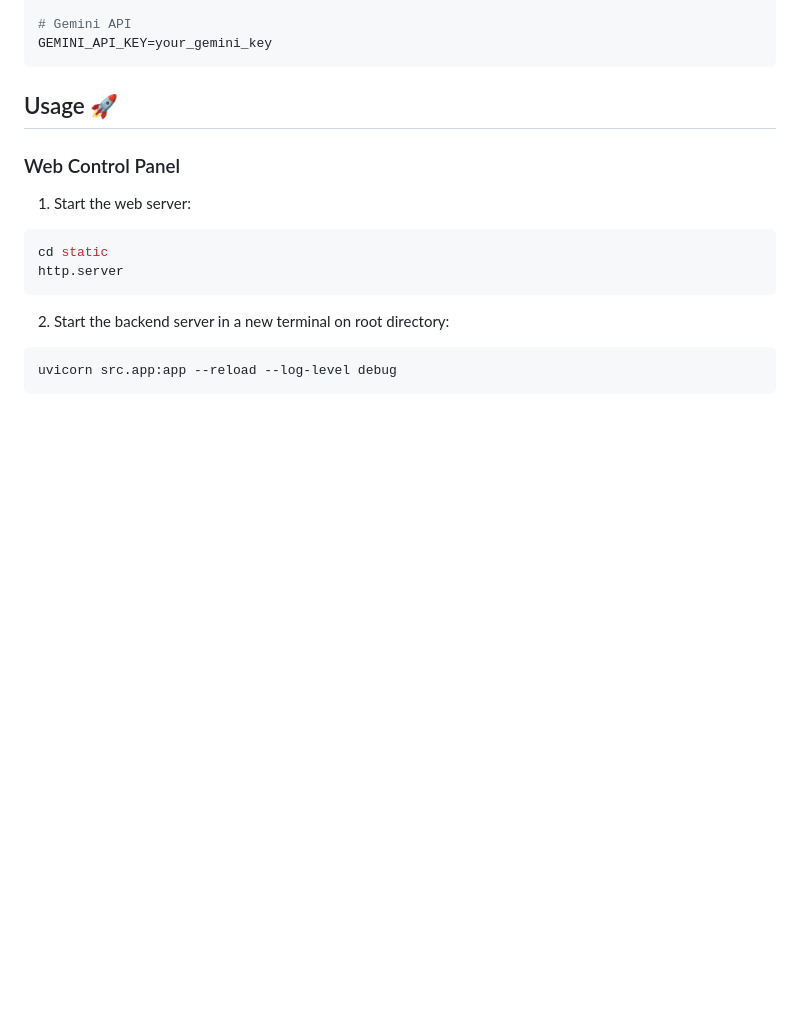
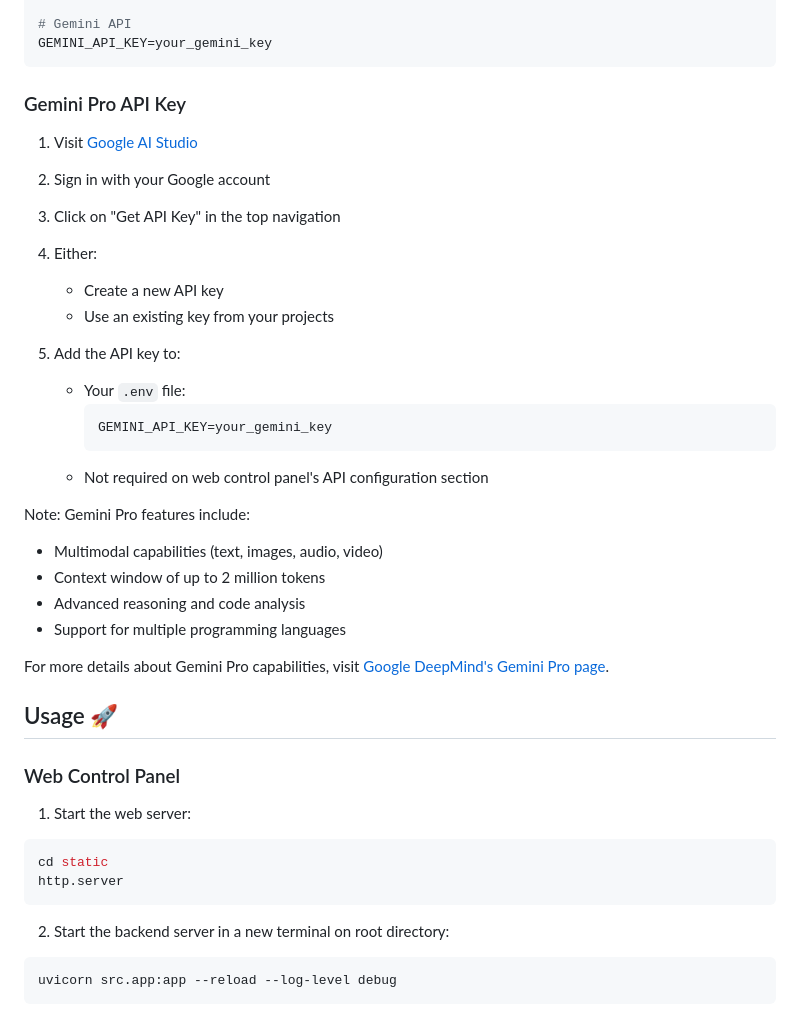
Before and after one commit to aathifpm/Agent_Sterling, a Markdown page: README.md, the part around the change. Drawn GitHub-style; blank space fills up the shorter version.

````diff
--- a/README.md
+++ b/README.md
@@ -65,6 +65,33 @@ MASTODON_ACCESS_TOKEN=your_access_token
 # Gemini API
 GEMINI_API_KEY=your_gemini_key
 ```
+
+### Gemini Pro API Key
+
+1. Visit [Google AI Studio](https://makersuite.google.com/app/apikey)
+
+2. Sign in with your Google account
+
+3. Click on "Get API Key" in the top navigation
+
+4. Either:
+   - Create a new API key
+   - Use an existing key from your projects
+
+5. Add the API key to:
+   - Your `.env` file:
+     ```env
+     GEMINI_API_KEY=your_gemini_key
+     ```
+   - Not required on web control panel's API configuration section
+
+Note: Gemini Pro features include:
+- Multimodal capabilities (text, images, audio, video)
+- Context window of up to 2 million tokens
+- Advanced reasoning and code analysis
+- Support for multiple programming languages
+
+For more details about Gemini Pro capabilities, visit [Google DeepMind's Gemini Pro page](https://deepmind.google/technologies/gemini/pro/).
 
 ## Usage 🚀
 
````
